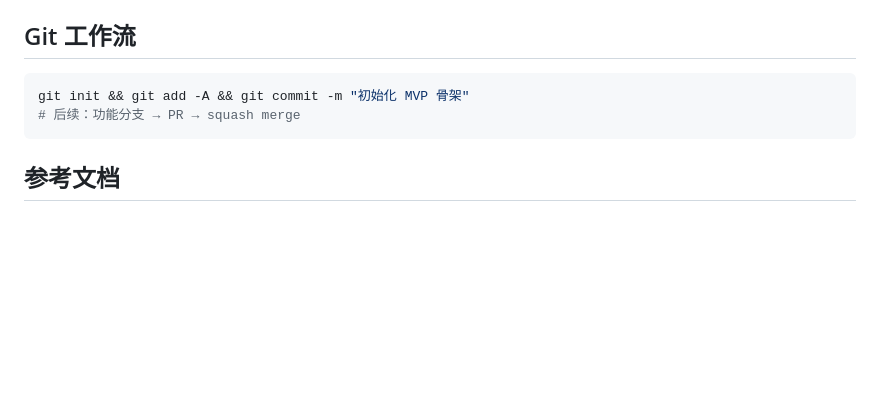
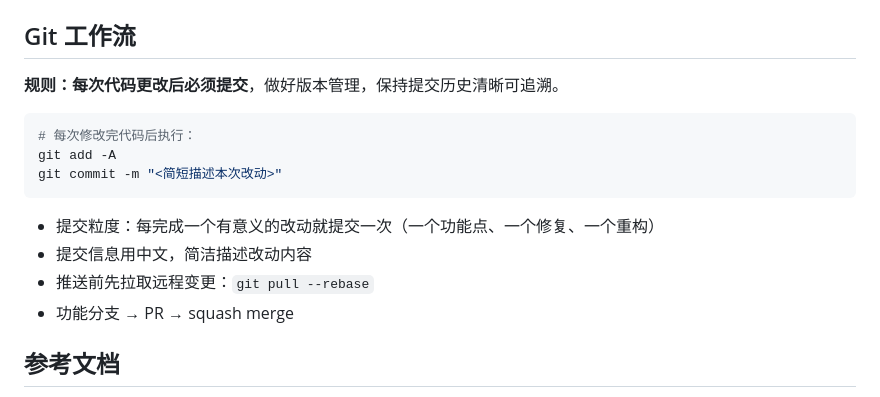
Before and after one commit to duongmxlpvanh-stack/study, a Markdown page: CLAUDE.md, the part around the change. Rendered like a GitHub page; blank space fills up the shorter version.

Commit message:
更新Git工作流规则：每次代码更改后必须提交

````diff
--- a/CLAUDE.md
+++ b/CLAUDE.md
@@ -143,10 +143,18 @@ study/
 
 ## Git 工作流
 
+**规则：每次代码更改后必须提交**，做好版本管理，保持提交历史清晰可追溯。
+
 ```bash
-git init && git add -A && git commit -m "初始化 MVP 骨架"
-# 后续：功能分支 → PR → squash merge
+# 每次修改完代码后执行：
+git add -A
+git commit -m "<简短描述本次改动>"
 ```
+
+- 提交粒度：每完成一个有意义的改动就提交一次（一个功能点、一个修复、一个重构）
+- 提交信息用中文，简洁描述改动内容
+- 推送前先拉取远程变更：`git pull --rebase`
+- 功能分支 → PR → squash merge
 
 ## 参考文档
 
````
